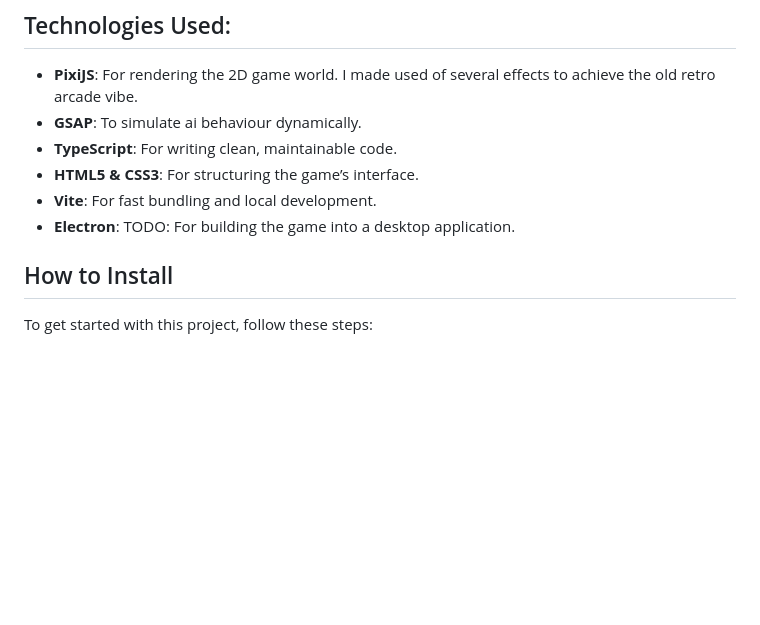
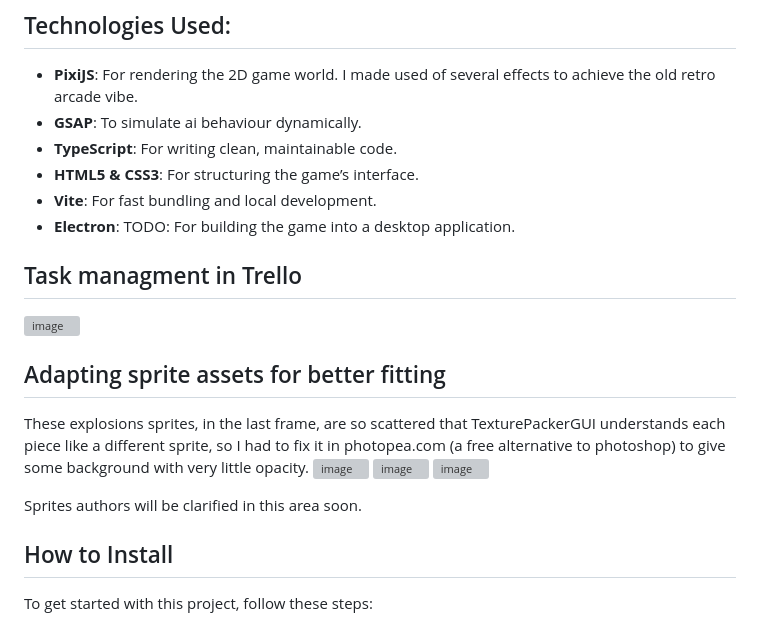
Before and after one commit to javideas/Pixijs-Arcade-Game, a Markdown page: README.md, the part around the change. Rendered like a GitHub page; blank space fills up the shorter version; grey boxes are pictures that could not be loaded.

```diff
--- a/README.md
+++ b/README.md
@@ -51,6 +51,17 @@ A classic arcade-style vertical scrolling game built with PixiJS and TypeScript
 - **HTML5 & CSS3**: For structuring the game’s interface.
 - **Vite**: For fast bundling and local development.
 - **Electron**: TODO: For building the game into a desktop application.
+
+## Task managment in Trello
+  ![image](https://github.com/user-attachments/assets/cbe8a9a2-c160-4304-bc2a-53c7413794ae)
+
+## Adapting sprite assets for better fitting
+These explosions sprites, in the last frame, are so scattered that TexturePackerGUI understands each piece like a different sprite, so I had to fix it in photopea.com (a free alternative to photoshop) to give some background with very little opacity.
+![image](https://github.com/user-attachments/assets/83c2d35e-03dc-416b-bea4-522f1d71d43e)
+![image](https://github.com/user-attachments/assets/aa161a00-f943-42dd-9d59-0a20ea5b67c7)
+![image](https://github.com/user-attachments/assets/c3f3592e-5ecf-4b2f-ad0f-73629e6d8977)
+
+Sprites authors will be clarified in this area soon.
 
 ## How to Install
 
```
